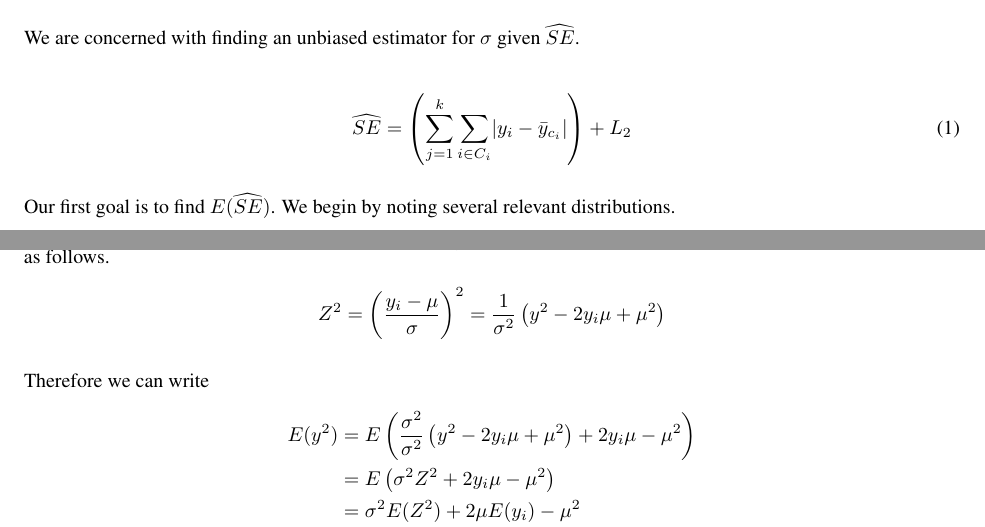
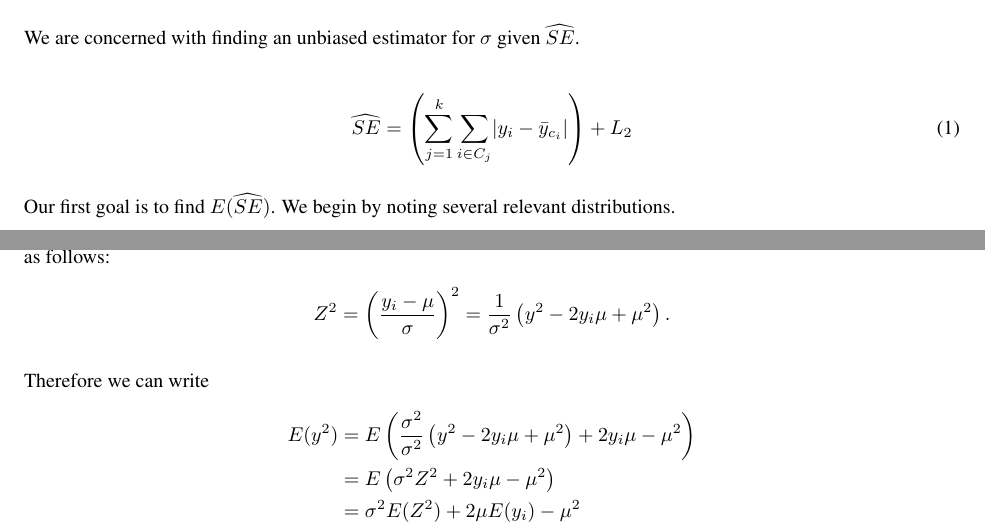
Before and after one commit to diff-priv-ht/diff-priv-anova, a LaTeX paper (Paper/main.tex, which reads Paper/Appendix_sigma_estimate.tex): two parts of pages 16 and 17 of 27, joined at a grey line, cut so that both start at the same text. Compiled offline with pdfLaTeX.

Commit message:
fix typos

```diff
--- a/Paper/Appendix_sigma_estimate.tex
+++ b/Paper/Appendix_sigma_estimate.tex
@@ -5,7 +5,7 @@
 We are concerned with finding an unbiased estimator for $\sigma$ given $\widehat{SE}$.
 
 \begin{align}
-\widehat{SE} = \left(\sum_{j=1}^k \sum_{i \in C_i} \lvert y_i - \bar{y}_{c_i} \rvert \right) + L_2 \label{eq:se}
+\widehat{SE} = \left(\sum_{j=1}^k \sum_{i \in C_j} \lvert y_i - \bar{y}_{c_i} \rvert \right) + L_2 \label{eq:se}
 \end{align}
 
 Our first goal is to find $E(\widehat{SE})$. We begin by noting several relevant distributions.
@@ -29,9 +29,9 @@ E(y_i \bar{y}_{c_i}) &= \frac{1}{n_{c_i}} E(y_i (y_1 + y_2 + \ldots + y_i + \ldo
 &= \frac{1}{n_{c_i}}\left( E\left(y_i^2\right) + E\left(y_i S_{-i}\right)\right), \label{eq:eyy}
 \end{align}
 
-where $S_{-i} = y_1 + y_2 + \ldots + y_{i-1} + y_{i+1} + \ldots + y_{n_{c_i}}$. The term $y_i^2$ will be chi-square distributed when standardized as follows.
+where $S_{-i} = y_1 + y_2 + \ldots + y_{i-1} + y_{i+1} + \ldots + y_{n_{c_i}}$. The term $y_i^2$ will be chi-square distributed when standardized as follows:
 \begin{align*}
-Z^2 = \left(\frac{y_i - \mu}{\sigma}\right)^2 = \frac{1}{\sigma^2}\left(y^2 - 2y_i\mu + \mu^2\right)
+Z^2 = \left(\frac{y_i - \mu}{\sigma}\right)^2 = \frac{1}{\sigma^2}\left(y^2 - 2y_i\mu + \mu^2\right).
 \end{align*}
 
 \noindent Therefore we can write
```
